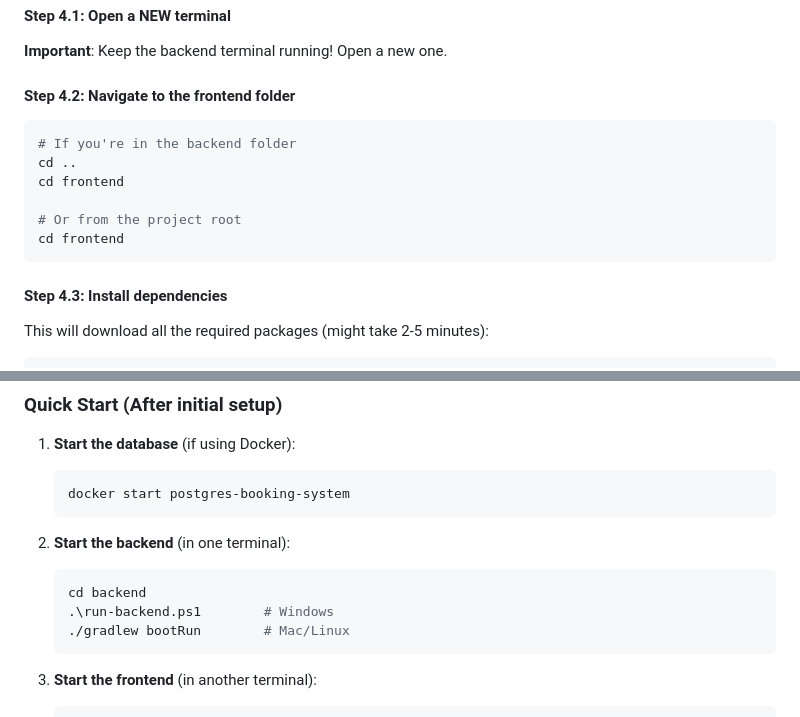
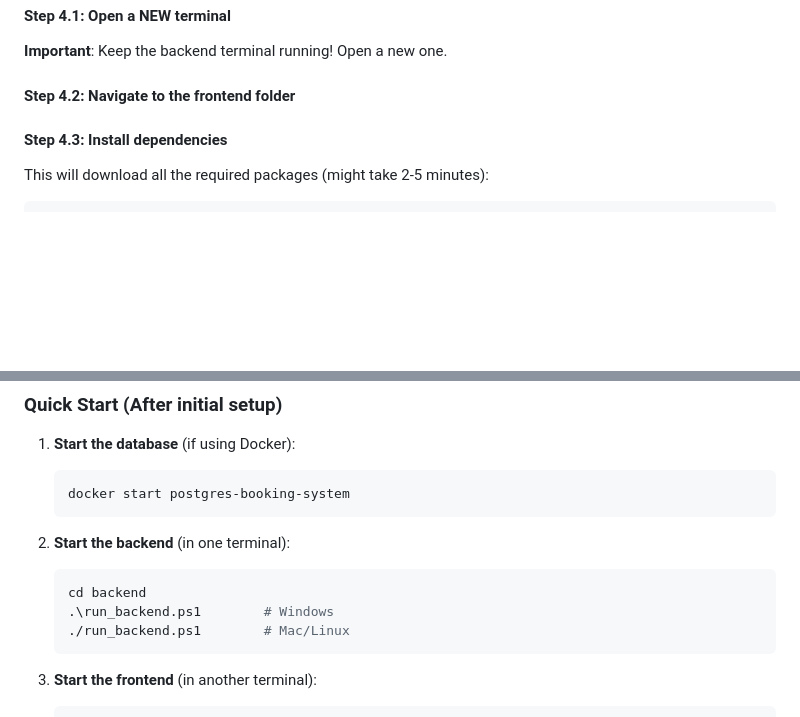
Before and after one commit to Andreea410/Ad-Space-Booking-System, a Markdown page: README.md, 2 parts joined by grey strips. Rendered like a GitHub page; blank space fills up the shorter version.

Commit message:
Fix navigation and backend start commands in README
Updated commands for navigating to the frontend folder and starting the backend.

````diff
--- a/README.md
+++ b/README.md
@@ -383,15 +383,6 @@ Press `Ctrl + C` in the terminal where the backend is running.
 
 #### Step 4.2: Navigate to the frontend folder
 
-```bash
-# If you're in the backend folder
-cd ..
-cd frontend
-
-# Or from the project root
-cd frontend
-```
-
 #### Step 4.3: Install dependencies
 
 This will download all the required packages (might take 2-5 minutes):
@@ -443,8 +434,8 @@ Press `Ctrl + C` in the terminal where the frontend is running.
 2. **Start the backend** (in one terminal):
    ```bash
    cd backend
-   .\run-backend.ps1        # Windows
-   ./gradlew bootRun        # Mac/Linux
+   .\run_backend.ps1        # Windows
+   ./run_backend.ps1        # Mac/Linux
    ```
 
 3. **Start the frontend** (in another terminal):
````
